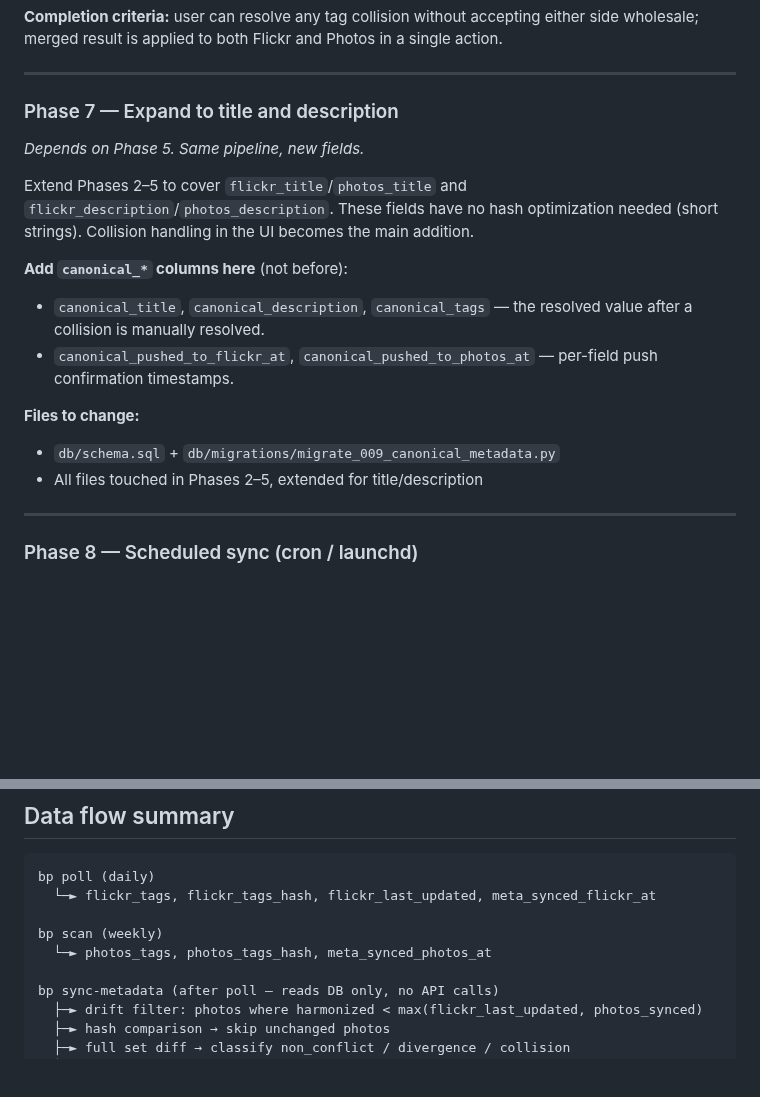
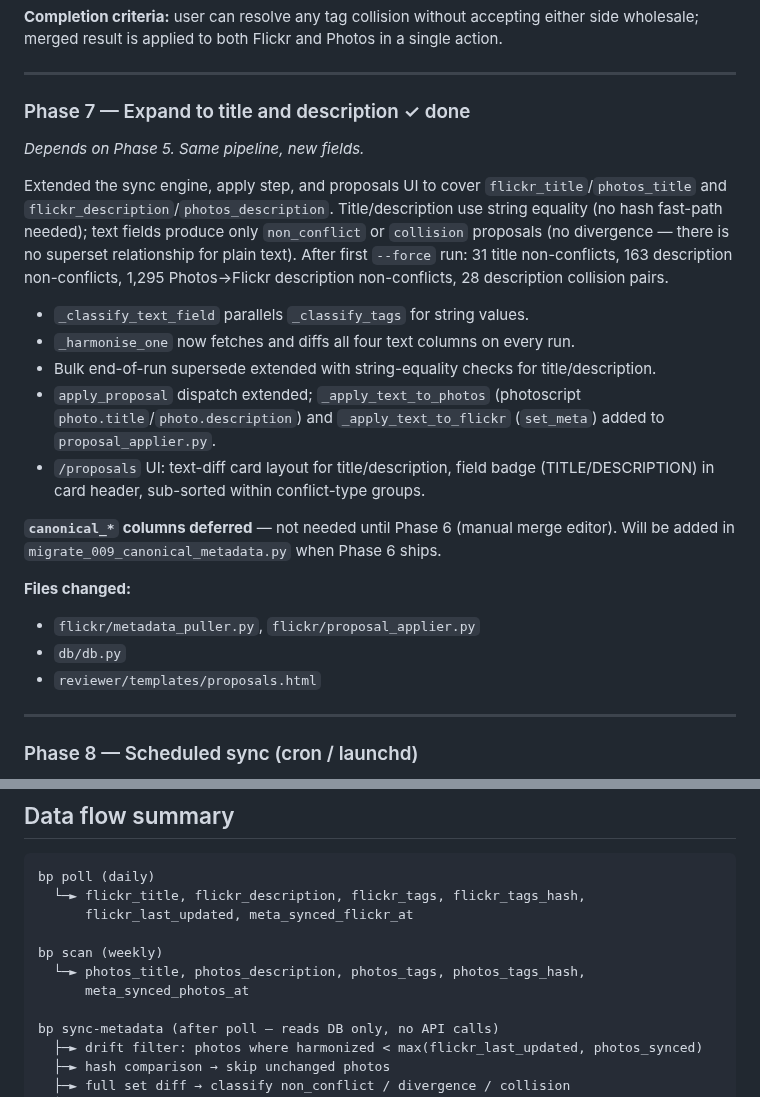
Before and after one commit to cdevers/Blue-Pearmain, a Markdown page: docs/metadata-sync-architecture.md, 2 parts joined by grey strips. Drawn GitHub-style; blank space fills up the shorter version.

Commit message:
Update architecture doc: mark Phase 7 done, defer canonical columns
Phase 7 (title/description sync) is complete. canonical_* columns
remain deferred to Phase 6 (manual merge editor). Data flow summary
updated to list all cached fields from both sides.

Co-Authored-By: Claude Sonnet 4.6 <noreply@anthropic.com>

````diff
--- a/docs/metadata-sync-architecture.md
+++ b/docs/metadata-sync-architecture.md
@@ -339,18 +339,33 @@ wholesale; merged result is applied to both Flickr and Photos in a single action
 
 ---
 
-### Phase 7 — Expand to title and description
+### Phase 7 — Expand to title and description ✓ done
 *Depends on Phase 5. Same pipeline, new fields.*
 
-Extend Phases 2–5 to cover `flickr_title`/`photos_title` and `flickr_description`/`photos_description`. These fields have no hash optimization needed (short strings). Collision handling in the UI becomes the main addition.
+Extended the sync engine, apply step, and proposals UI to cover
+`flickr_title`/`photos_title` and `flickr_description`/`photos_description`.
+Title/description use string equality (no hash fast-path needed); text fields
+produce only `non_conflict` or `collision` proposals (no divergence — there is
+no superset relationship for plain text). After first `--force` run: 31 title
+non-conflicts, 163 description non-conflicts, 1,295 Photos→Flickr description
+non-conflicts, 28 description collision pairs.
 
-**Add `canonical_*` columns here** (not before):
-- `canonical_title`, `canonical_description`, `canonical_tags` — the resolved value after a collision is manually resolved.
-- `canonical_pushed_to_flickr_at`, `canonical_pushed_to_photos_at` — per-field push confirmation timestamps.
+- `_classify_text_field` parallels `_classify_tags` for string values.
+- `_harmonise_one` now fetches and diffs all four text columns on every run.
+- Bulk end-of-run supersede extended with string-equality checks for title/description.
+- `apply_proposal` dispatch extended; `_apply_text_to_photos` (photoscript
+  `photo.title`/`photo.description`) and `_apply_text_to_flickr` (`set_meta`)
+  added to `proposal_applier.py`.
+- `/proposals` UI: text-diff card layout for title/description, field badge
+  (TITLE/DESCRIPTION) in card header, sub-sorted within conflict-type groups.
 
-**Files to change:**
-- `db/schema.sql` + `db/migrations/migrate_009_canonical_metadata.py`
-- All files touched in Phases 2–5, extended for title/description
+**`canonical_*` columns deferred** — not needed until Phase 6 (manual merge
+editor). Will be added in `migrate_009_canonical_metadata.py` when Phase 6 ships.
+
+**Files changed:**
+- `flickr/metadata_puller.py`, `flickr/proposal_applier.py`
+- `db/db.py`
+- `reviewer/templates/proposals.html`
 
 ---
 
@@ -375,10 +390,12 @@ Reviewer dashboard: show "Flickr cache: N hours old" and "Photos cache: N hours
 
 ```
 bp poll (daily)
-  └─► flickr_tags, flickr_tags_hash, flickr_last_updated, meta_synced_flickr_at
+  └─► flickr_title, flickr_description, flickr_tags, flickr_tags_hash,
+      flickr_last_updated, meta_synced_flickr_at
 
 bp scan (weekly)
-  └─► photos_tags, photos_tags_hash, meta_synced_photos_at
+  └─► photos_title, photos_description, photos_tags, photos_tags_hash,
+      meta_synced_photos_at
 
 bp sync-metadata (after poll — reads DB only, no API calls)
   ├─► drift filter: photos where harmonized < max(flickr_last_updated, photos_synced)
````
